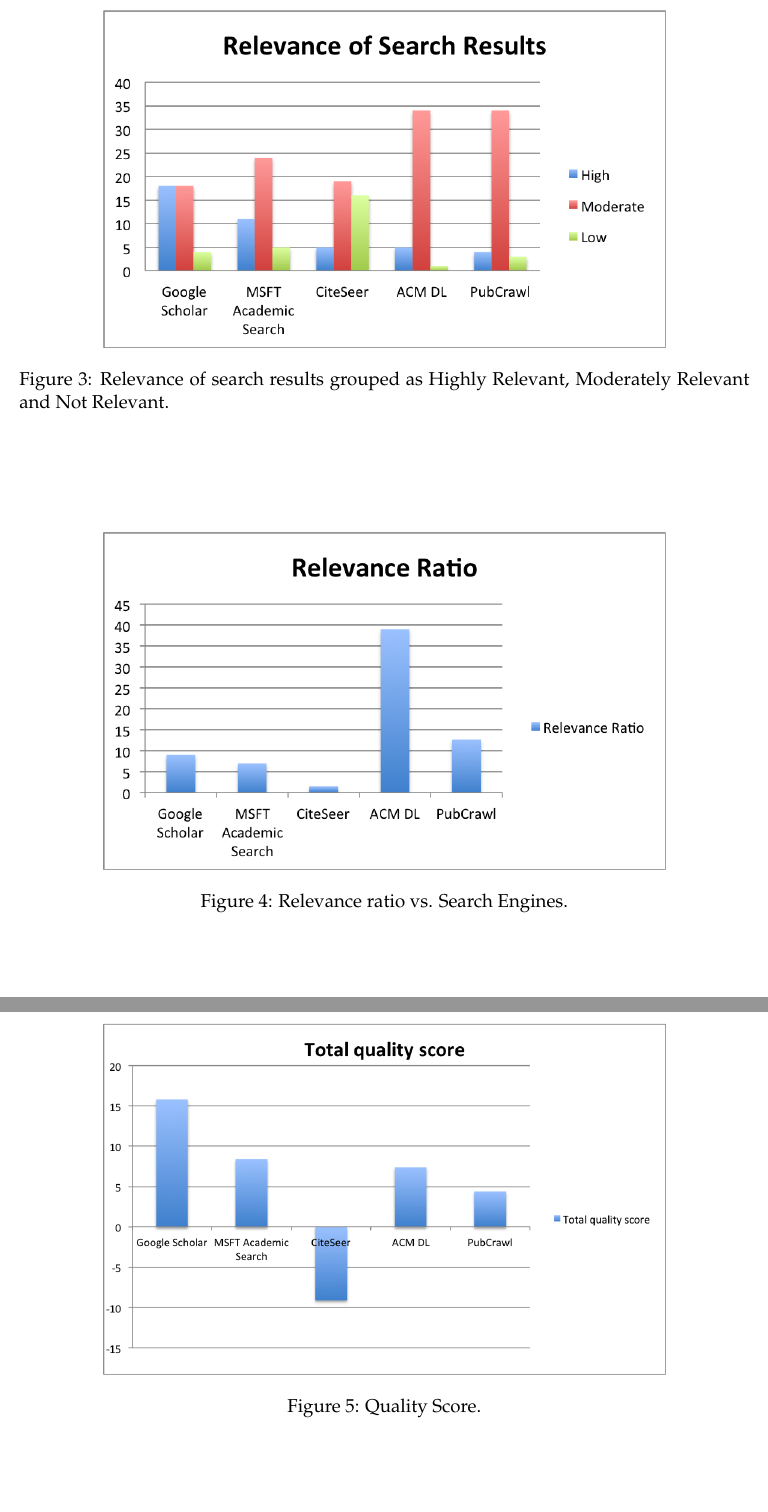
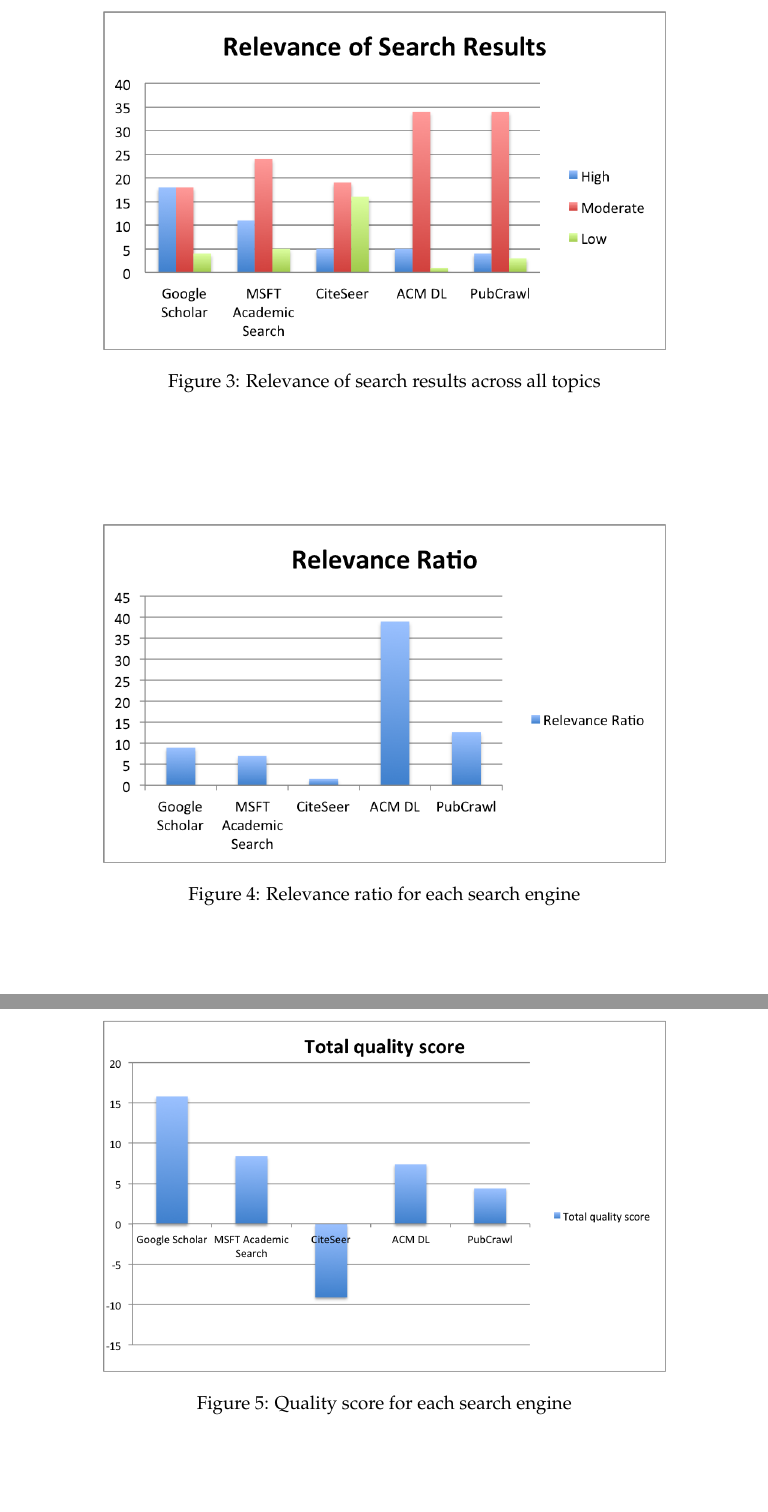
Before and after one commit to mvartakgithub/6.830-Final-Project, a LaTeX paper (report/paper.tex): two parts of pages 7 and 8 of 9, joined at a grey line, cut at the place of the change. Compiled offline with pdfLaTeX.

Commit message:
Reword for clarity/consistency

```diff
--- a/report/paper.tex
+++ b/report/paper.tex
@@ -251,22 +251,21 @@
 \begin{figure}[p]
 \centering
 \includegraphics[width=5in]{images/Relevance1}
-\caption{Relevance of search results grouped as Highly Relevant, Moderately
-  Relevant and Not Relevant.}
+\caption{Relevance of search results across all topics}
 \label{relevance1}
 \end{figure}
 
 \begin{figure}[p]
 \centering
 \includegraphics[width=5in]{images/Relevance2}
-\caption{Relevance ratio vs. Search Engines.}
+\caption{Relevance ratio for each search engine}
 \label{relevance2}
 \end{figure}
 
 \begin{figure}[p]
 \centering
 \includegraphics[width=5in]{images/Relevance3}
-\caption{Quality Score.}
+\caption{Quality score for each search engine}
 \label{relevance3}
 \end{figure}
 
```
Also changed, not shown: report/paper.tex (8 more changed lines).
